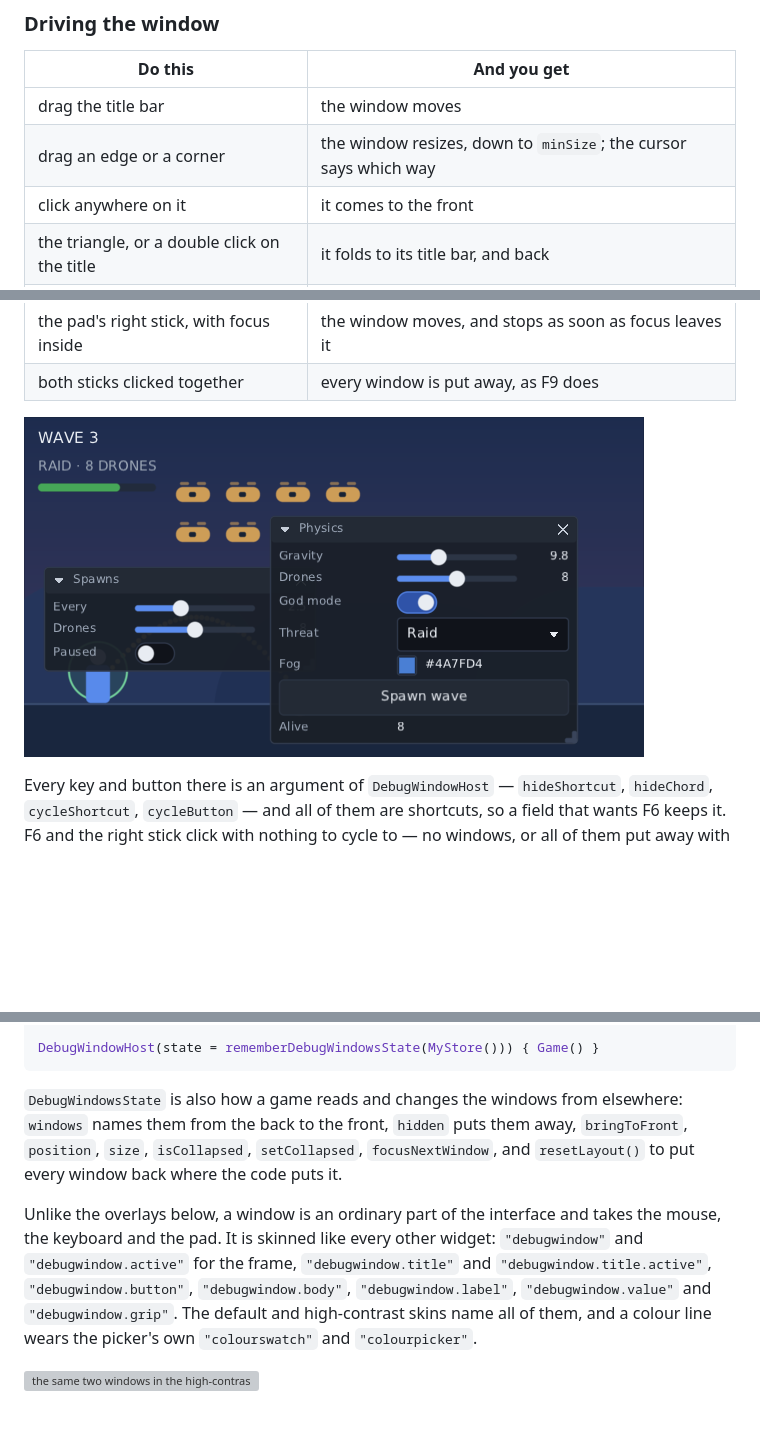
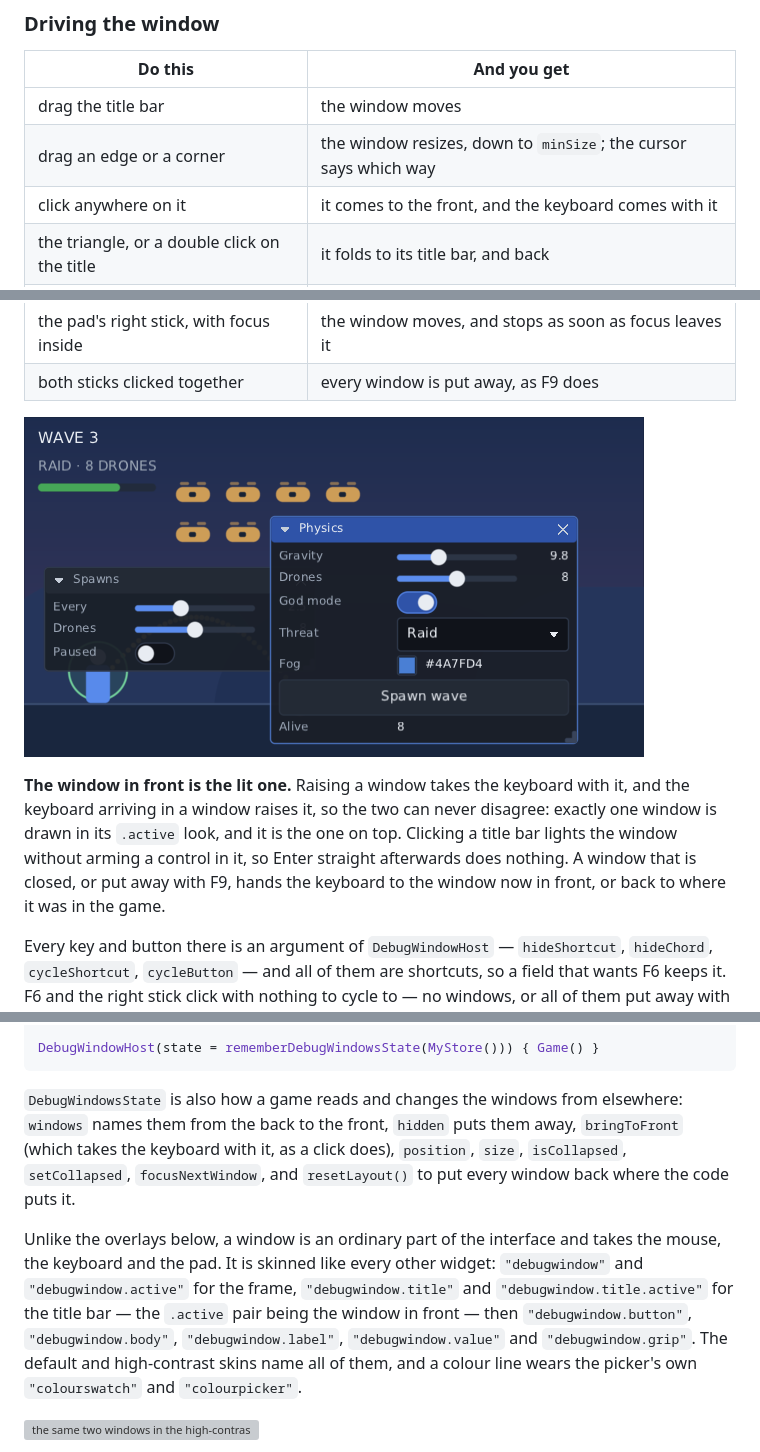
Before and after one commit to wildware-uk/composegl, a Markdown page: docs/wiki/Debugging.md, 3 parts joined by grey strips. GitHub-like rendering; pictures changed too: docs/wiki/images/debug-window-two.png; blank space fills up the shorter version; grey boxes are pictures that could not be loaded.

````diff
--- a/docs/wiki/Debugging.md
+++ b/docs/wiki/Debugging.md
@@ -109,7 +109,7 @@ controls line up.
 |---|---|
 | drag the title bar | the window moves |
 | drag an edge or a corner | the window resizes, down to `minSize`; the cursor says which way |
-| click anywhere on it | it comes to the front |
+| click anywhere on it | it comes to the front, and the keyboard comes with it |
 | the triangle, or a double click on the title | it folds to its title bar, and back |
 | the cross | `onClose`, so the game stops composing it — like a `Dialog` |
 | Ctrl and an arrow, with focus inside | it moves. With Shift too, it resizes |
@@ -118,7 +118,14 @@ controls line up.
 | the pad's right stick, with focus inside | the window moves, and stops as soon as focus leaves it |
 | both sticks clicked together | every window is put away, as F9 does |
 
-![two debug windows over the same game, the Physics one caught mid-drag by its title bar and now drawn in front of the Spawns one](https://raw.githubusercontent.com/wildware-uk/composegl/master/docs/wiki/images/debug-window-two.png)
+![two debug windows over the same game, the Physics one caught mid-drag by its title bar, drawn in front of the Spawns one and the only one with a lit title bar](https://raw.githubusercontent.com/wildware-uk/composegl/master/docs/wiki/images/debug-window-two.png)
+
+**The window in front is the lit one.** Raising a window takes the keyboard with it, and the
+keyboard arriving in a window raises it, so the two can never disagree: exactly one window is
+drawn in its `.active` look, and it is the one on top. Clicking a title bar lights the window
+without arming a control in it, so Enter straight afterwards does nothing. A window that is
+closed, or put away with F9, hands the keyboard to the window now in front, or back to where
+it was in the game.
 
 Every key and button there is an argument of `DebugWindowHost` — `hideShortcut`,
 `hideChord`, `cycleShortcut`, `cycleButton` — and all of them are shortcuts, so a field
@@ -156,14 +163,16 @@ DebugWindowHost(state = rememberDebugWindowsState(MyStore())) { Game() }
 ```
 
 `DebugWindowsState` is also how a game reads and changes the windows from elsewhere:
-`windows` names them from the back to the front, `hidden` puts them away, `bringToFront`,
-`position`, `size`, `isCollapsed`, `setCollapsed`, `focusNextWindow`, and `resetLayout()`
-to put every window back where the code puts it.
+`windows` names them from the back to the front, `hidden` puts them away, `bringToFront`
+(which takes the keyboard with it, as a click does), `position`, `size`, `isCollapsed`,
+`setCollapsed`, `focusNextWindow`, and `resetLayout()` to put every window back where the
+code puts it.
 
 Unlike the overlays below, a window is an ordinary part of the interface and takes the
 mouse, the keyboard and the pad. It is skinned like every other widget: `"debugwindow"`
 and `"debugwindow.active"` for the frame, `"debugwindow.title"` and
-`"debugwindow.title.active"`, `"debugwindow.button"`, `"debugwindow.body"`,
+`"debugwindow.title.active"` for the title bar — the `.active` pair being the window in
+front — then `"debugwindow.button"`, `"debugwindow.body"`,
 `"debugwindow.label"`, `"debugwindow.value"` and `"debugwindow.grip"`. The default and
 high-contrast skins name all of them, and a colour line wears the picker's own
 `"colourswatch"` and `"colourpicker"`.
````
Also changed, not shown: 3 other files.
